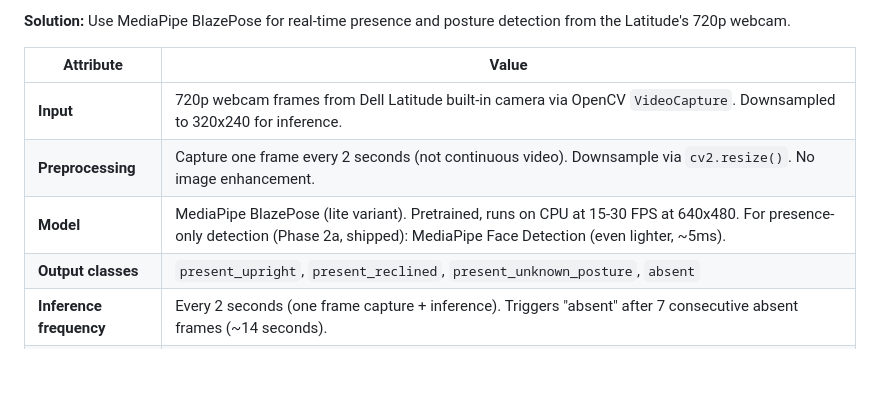
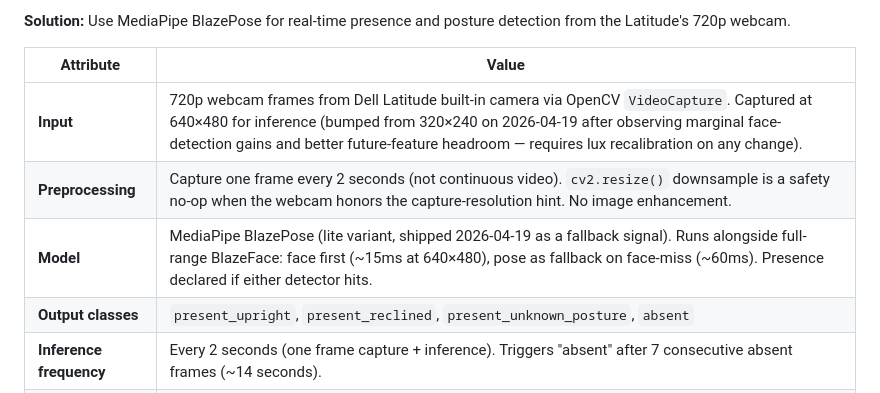
Before and after one commit to agatte/home-hub, a Markdown page: docs/ML_SPEC.md, the part around the change. Drawn GitHub-style; blank space fills up the shorter version.

```diff
--- a/docs/ML_SPEC.md
+++ b/docs/ML_SPEC.md
@@ -363,9 +363,9 @@ detection from the Latitude's 720p webcam.
 
 | Attribute | Value |
 |-----------|-------|
-| **Input** | 720p webcam frames from Dell Latitude built-in camera via OpenCV `VideoCapture`. Downsampled to 320x240 for inference. |
-| **Preprocessing** | Capture one frame every 2 seconds (not continuous video). Downsample via `cv2.resize()`. No image enhancement. |
-| **Model** | MediaPipe BlazePose (lite variant). Pretrained, runs on CPU at 15-30 FPS at 640x480. For presence-only detection (Phase 2a, shipped): MediaPipe Face Detection (even lighter, ~5ms). |
+| **Input** | 720p webcam frames from Dell Latitude built-in camera via OpenCV `VideoCapture`. Captured at 640×480 for inference (bumped from 320×240 on 2026-04-19 after observing marginal face-detection gains and better future-feature headroom — requires lux recalibration on any change). |
+| **Preprocessing** | Capture one frame every 2 seconds (not continuous video). `cv2.resize()` downsample is a safety no-op when the webcam honors the capture-resolution hint. No image enhancement. |
+| **Model** | MediaPipe BlazePose (lite variant, shipped 2026-04-19 as a fallback signal). Runs alongside full-range BlazeFace: face first (~15ms at 640×480), pose as fallback on face-miss (~60ms). Presence declared if either detector hits. |
 | **Output classes** | `present_upright`, `present_reclined`, `present_unknown_posture`, `absent` |
 | **Inference frequency** | Every 2 seconds (one frame capture + inference). Triggers "absent" after 7 consecutive absent frames (~14 seconds). |
 | **Integration point** | New `CameraService` reports to `AutomationEngine.report_activity(source="camera")`. |
```
Also changed, not shown: .claude/CLAUDE.md (+3 -2 lines), docs/PROJECT_SPEC.md (+1 -0 lines).
